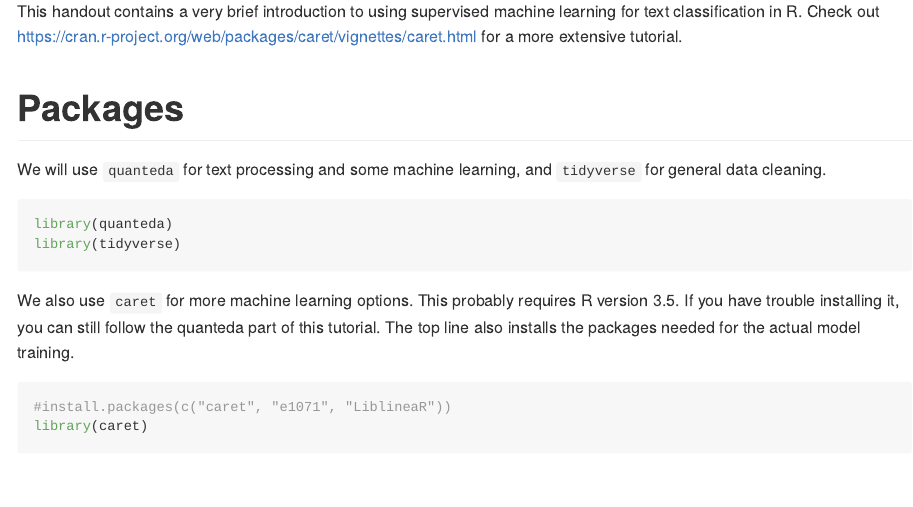
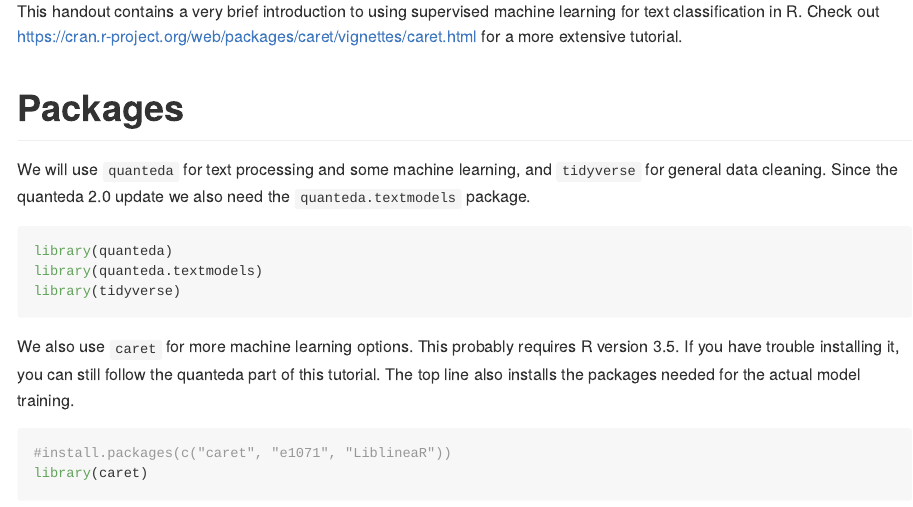
Before and after one commit to bajkad/qstep, an R Markdown document (tutorials/r_text_ml.Rmd): the page in a window 1100 px wide, from 420 px down. Rendered offline with R 4.5, knitr and Pandoc, with nearby package versions; some code elsewhere in the file could not run offline; long lines of code are wrapped.

Commit message:
addes quanteda.textmodels

````diff
--- a/tutorials/r_text_ml.Rmd
+++ b/tutorials/r_text_ml.Rmd
@@ -18,10 +18,11 @@ This handout contains a very brief introduction to using supervised machine lear
 
 # Packages
 
-We will use `quanteda` for text processing and some machine learning, and `tidyverse` for general data cleaning.
+We will use `quanteda` for text processing and some machine learning, and `tidyverse` for general data cleaning. Since the quanteda 2.0 update we also need the `quanteda.textmodels` package.
 
 ```{r}
 library(quanteda)
+library(quanteda.textmodels)
 library(tidyverse)
 ```
 
````
Also changed, not shown: reviews.rda (added), 1 other file.
